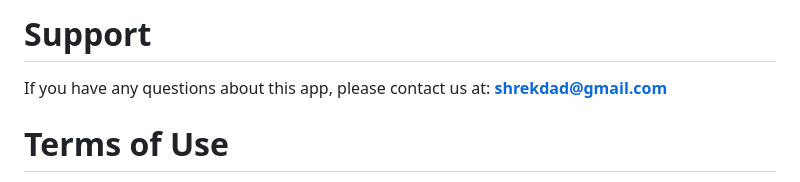
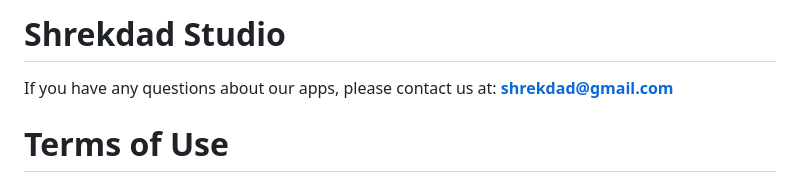
Before and after one commit to shrekdad/shrekdad.github.io, a Markdown page: README.md, the part around the change. GitHub-like rendering.

```diff
--- a/README.md
+++ b/README.md
@@ -1,6 +1,6 @@
-# Support
+# Shrekdad Studio
 
-If you have any questions about this app, please contact us at:
+If you have any questions about our apps, please contact us at:
 **shrekdad@gmail.com**
 
 # Terms of Use
```
